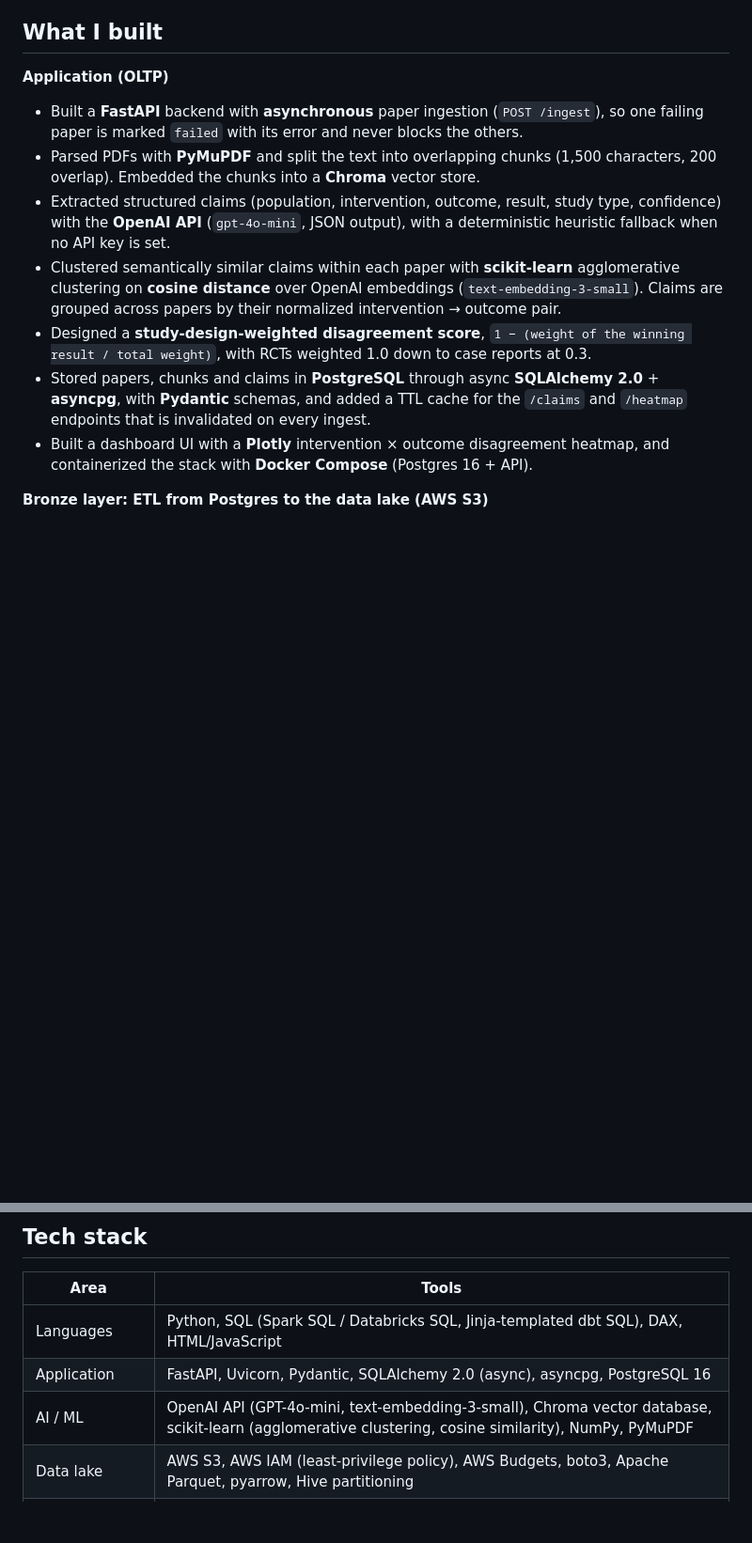
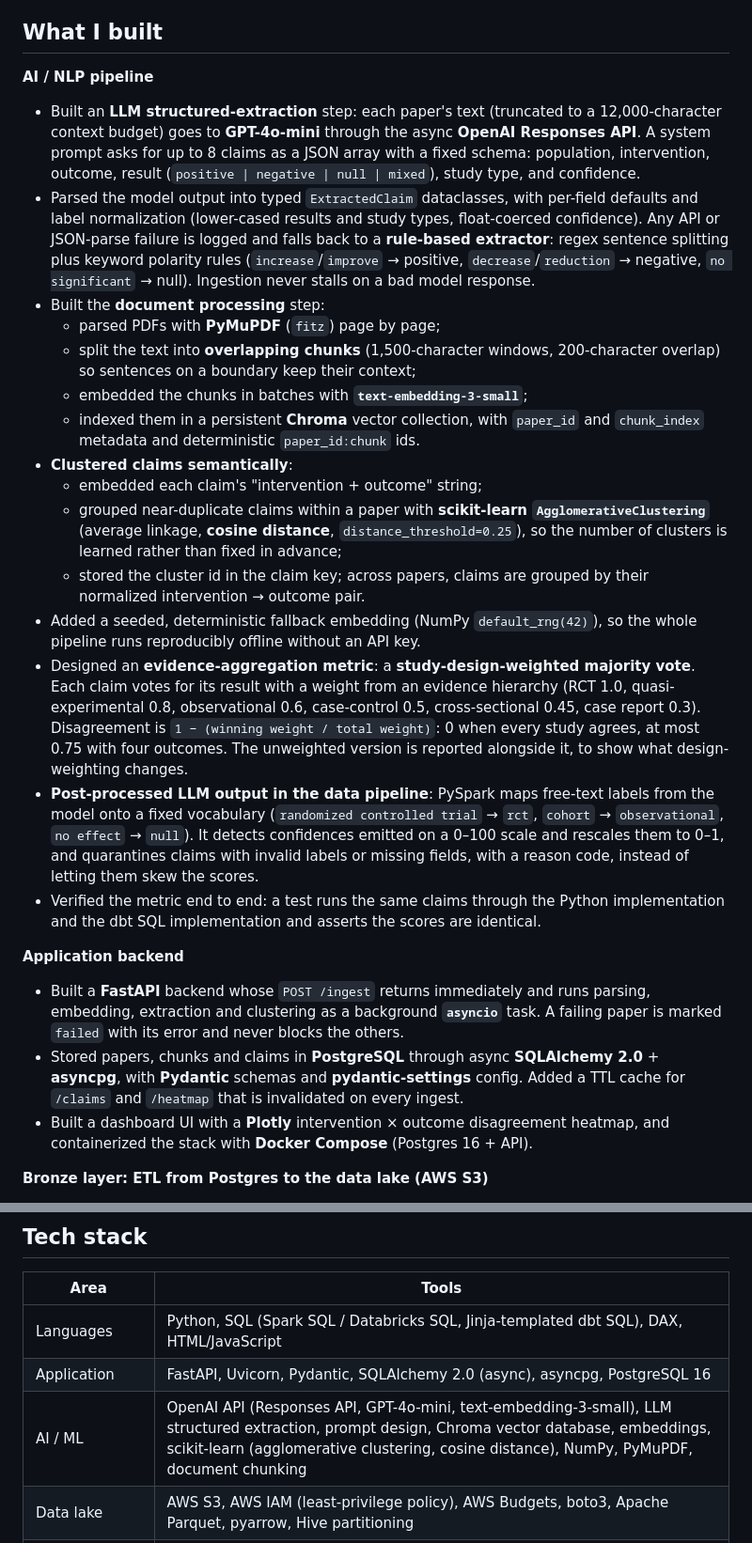
Before and after one commit to armita-jamshidi/AI_powered_literature_review_engine, a Markdown page: README.md, 2 parts joined by grey strips. Shown at 94% size. Rendered like a GitHub page; blank space fills up the shorter version.

Commit message:
README: detail the AI/NLP pipeline
Co-Authored-By: Claude Opus 5.5 (1M context) <noreply@anthropic.com>
Claude-Session: https://claude.ai/code/session_016X4f9c5DF59rPC8SihpNTr

```diff
--- a/README.md
+++ b/README.md
@@ -17,13 +17,26 @@ Evidentia reads research papers, pulls out what each one claims, and shows where
 
 ## What I built
 
-**Application (OLTP)**
-- Built a **FastAPI** backend with **asynchronous** paper ingestion (`POST /ingest`), so one failing paper is marked `failed` with its error and never blocks the others.
-- Parsed PDFs with **PyMuPDF** and split the text into overlapping chunks (1,500 characters, 200 overlap). Embedded the chunks into a **Chroma** vector store.
-- Extracted structured claims (population, intervention, outcome, result, study type, confidence) with the **OpenAI API** (`gpt-4o-mini`, JSON output), with a deterministic heuristic fallback when no API key is set.
-- Clustered semantically similar claims within each paper with **scikit-learn** agglomerative clustering on **cosine distance** over OpenAI embeddings (`text-embedding-3-small`). Claims are grouped across papers by their normalized intervention → outcome pair.
-- Designed a **study-design-weighted disagreement score**, `1 − (weight of the winning result / total weight)`, with RCTs weighted 1.0 down to case reports at 0.3.
-- Stored papers, chunks and claims in **PostgreSQL** through async **SQLAlchemy 2.0** + **asyncpg**, with **Pydantic** schemas, and added a TTL cache for the `/claims` and `/heatmap` endpoints that is invalidated on every ingest.
+**AI / NLP pipeline**
+- Built an **LLM structured-extraction** step: each paper's text (truncated to a 12,000-character context budget) goes to **GPT-4o-mini** through the async **OpenAI Responses API**. A system prompt asks for up to 8 claims as a JSON array with a fixed schema: population, intervention, outcome, result (`positive | negative | null | mixed`), study type, and confidence.
+- Parsed the model output into typed `ExtractedClaim` dataclasses, with per-field defaults and label normalization (lower-cased results and study types, float-coerced confidence). Any API or JSON-parse failure is logged and falls back to a **rule-based extractor**: regex sentence splitting plus keyword polarity rules (`increase`/`improve` → positive, `decrease`/`reduction` → negative, `no significant` → null). Ingestion never stalls on a bad model response.
+- Built the **document processing** step:
+  - parsed PDFs with **PyMuPDF** (`fitz`) page by page;
+  - split the text into **overlapping chunks** (1,500-character windows, 200-character overlap) so sentences on a boundary keep their context;
+  - embedded the chunks in batches with **`text-embedding-3-small`**;
+  - indexed them in a persistent **Chroma** vector collection, with `paper_id` and `chunk_index` metadata and deterministic `paper_id:chunk` ids.
+- **Clustered claims semantically**:
+  - embedded each claim's "intervention + outcome" string;
+  - grouped near-duplicate claims within a paper with **scikit-learn `AgglomerativeClustering`** (average linkage, **cosine distance**, `distance_threshold=0.25`), so the number of clusters is learned rather than fixed in advance;
+  - stored the cluster id in the claim key; across papers, claims are grouped by their normalized intervention → outcome pair.
+- Added a seeded, deterministic fallback embedding (NumPy `default_rng(42)`), so the whole pipeline runs reproducibly offline without an API key.
+- Designed an **evidence-aggregation metric**: a **study-design-weighted majority vote**. Each claim votes for its result with a weight from an evidence hierarchy (RCT 1.0, quasi-experimental 0.8, observational 0.6, case-control 0.5, cross-sectional 0.45, case report 0.3). Disagreement is `1 − (winning weight / total weight)`: 0 when every study agrees, at most 0.75 with four outcomes. The unweighted version is reported alongside it, to show what design-weighting changes.
+- **Post-processed LLM output in the data pipeline**: PySpark maps free-text labels from the model onto a fixed vocabulary (`randomized controlled trial` → `rct`, `cohort` → `observational`, `no effect` → `null`). It detects confidences emitted on a 0–100 scale and rescales them to 0–1, and quarantines claims with invalid labels or missing fields, with a reason code, instead of letting them skew the scores.
+- Verified the metric end to end: a test runs the same claims through the Python implementation and the dbt SQL implementation and asserts the scores are identical.
+
+**Application backend**
+- Built a **FastAPI** backend whose `POST /ingest` returns immediately and runs parsing, embedding, extraction and clustering as a background **`asyncio`** task. A failing paper is marked `failed` with its error and never blocks the others.
+- Stored papers, chunks and claims in **PostgreSQL** through async **SQLAlchemy 2.0** + **asyncpg**, with **Pydantic** schemas and **pydantic-settings** config. Added a TTL cache for `/claims` and `/heatmap` that is invalidated on every ingest.
 - Built a dashboard UI with a **Plotly** intervention × outcome disagreement heatmap, and containerized the stack with **Docker Compose** (Postgres 16 + API).
 
 **Bronze layer: ETL from Postgres to the data lake (AWS S3)**
@@ -82,7 +95,7 @@ Evidentia reads research papers, pulls out what each one claims, and shows where
 |---|---|
 | Languages | Python, SQL (Spark SQL / Databricks SQL, Jinja-templated dbt SQL), DAX, HTML/JavaScript |
 | Application | FastAPI, Uvicorn, Pydantic, SQLAlchemy 2.0 (async), asyncpg, PostgreSQL 16 |
-| AI / ML | OpenAI API (GPT-4o-mini, text-embedding-3-small), Chroma vector database, scikit-learn (agglomerative clustering, cosine similarity), NumPy, PyMuPDF |
+| AI / ML | OpenAI API (Responses API, GPT-4o-mini, text-embedding-3-small), LLM structured extraction, prompt design, Chroma vector database, embeddings, scikit-learn (agglomerative clustering, cosine distance), NumPy, PyMuPDF, document chunking |
 | Data lake | AWS S3, AWS IAM (least-privilege policy), AWS Budgets, boto3, Apache Parquet, pyarrow, Hive partitioning |
 | Lakehouse | Databricks (Free Edition, serverless compute, SQL warehouse, Unity Catalog, volumes, Git folders, notebooks), Apache Spark / PySpark, Delta Lake (`MERGE` upserts, ACID transaction log) |
 | Transformation | dbt Core, dbt-databricks, dbt seeds, generic and singular tests, dbt docs |
```
